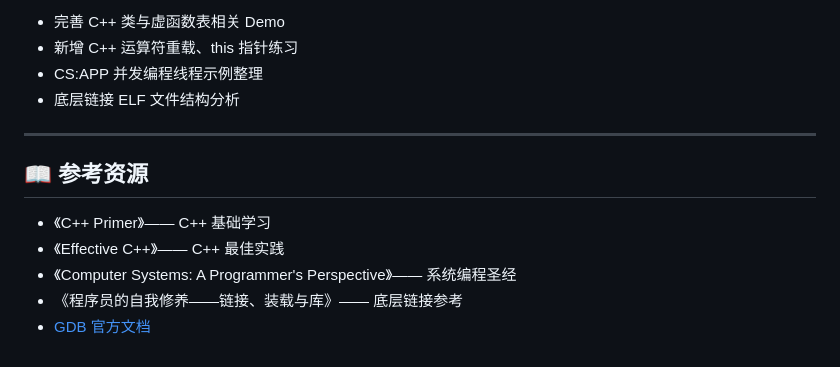
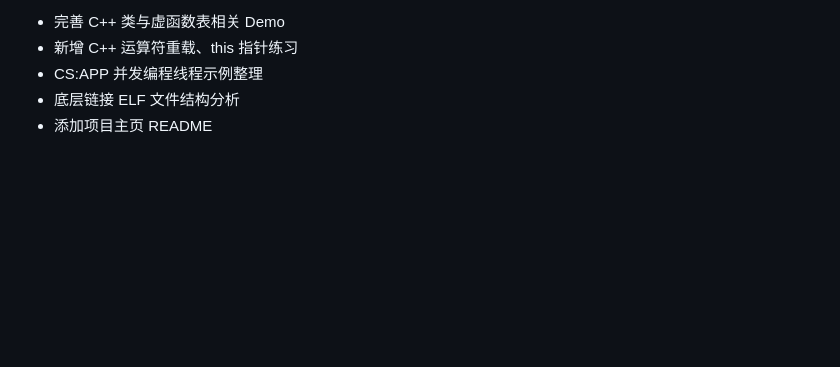
Before and after one commit to Jason-Yeah/c-kernel-learning, a Markdown page: README.md, the part around one of its changes. Rendered like a GitHub page; blank space fills up the shorter version.

Commit message:
docs: 修正时间戳年份(2025→2026)，删除参考资料章节

```diff
--- a/README.md
+++ b/README.md
@@ -98,13 +98,4 @@ cd csapp/chapter9 && gcc -fno-stack-protector -no-pie -o vuln vuln.c
 - 新增 C++ 运算符重载、this 指针练习
 - CS:APP 并发编程线程示例整理
 - 底层链接 ELF 文件结构分析
-
----
-
-## 📖 参考资源
-
-- 《C++ Primer》—— C++ 基础学习
-- 《Effective C++》—— C++ 最佳实践
-- 《Computer Systems: A Programmer's Perspective》—— 系统编程圣经
-- 《程序员的自我修养——链接、装载与库》—— 底层链接参考
-- [GDB 官方文档](https://sourceware.org/gdb/current/onlinedocs/)
+- 添加项目主页 README
```
Also changed, not shown: other parts of README.md (+1 -1 lines).
